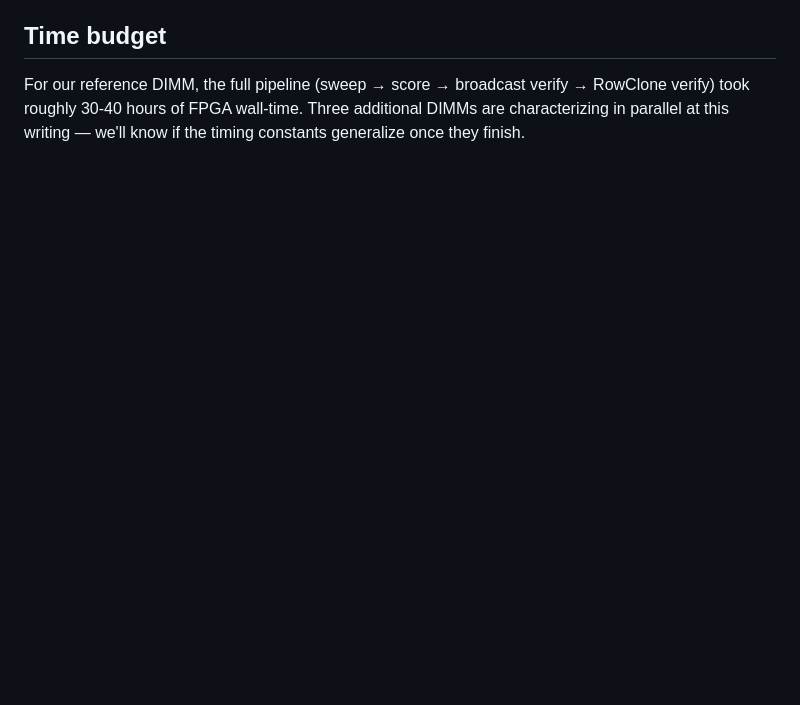
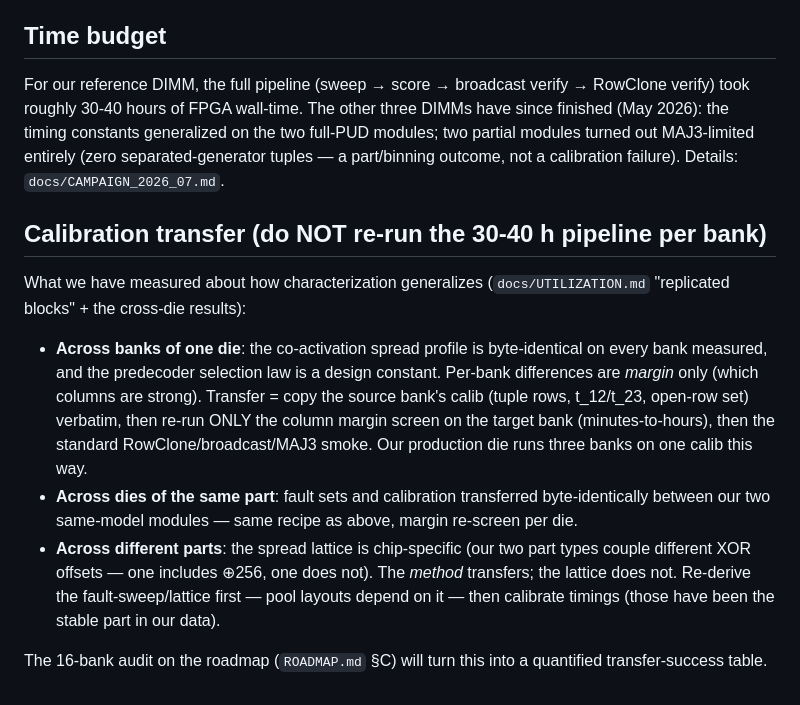
Before and after one commit to pcdeni/CaSA, a Markdown page: docs/CALIBRATION.md, the part around the change. GitHub-like rendering; blank space fills up the shorter version.

Commit message:
CALIBRATION: retire stale 4-DIMM-campaign tail; add the calibration-transfer recipe (bank/die/part scopes, margin-rescreen-only path)

```diff
--- a/docs/CALIBRATION.md
+++ b/docs/CALIBRATION.md
@@ -109,6 +109,33 @@ asked to use.
 
 For our reference DIMM, the full pipeline (sweep → score →
 broadcast verify → RowClone verify) took roughly 30-40 hours of
-FPGA wall-time. Three additional DIMMs are characterizing in
-parallel at this writing — we'll know if the timing constants
-generalize once they finish.
+FPGA wall-time. The other three DIMMs have since finished (May
+2026): the timing constants generalized on the two full-PUD
+modules; two partial modules turned out MAJ3-limited entirely
+(zero separated-generator tuples — a part/binning outcome, not a
+calibration failure). Details: `docs/CAMPAIGN_2026_07.md`.
+
+## Calibration transfer (do NOT re-run the 30-40 h pipeline per bank)
+
+What we have measured about how characterization generalizes
+(`docs/UTILIZATION.md` "replicated blocks" + the cross-die results):
+
+- **Across banks of one die**: the co-activation spread profile is
+  byte-identical on every bank measured, and the predecoder selection
+  law is a design constant. Per-bank differences are *margin* only
+  (which columns are strong). Transfer = copy the source bank's calib
+  (tuple rows, t_12/t_23, open-row set) verbatim, then re-run ONLY the
+  column margin screen on the target bank (minutes-to-hours), then the
+  standard RowClone/broadcast/MAJ3 smoke. Our production die runs three
+  banks on one calib this way.
+- **Across dies of the same part**: fault sets and calibration
+  transferred byte-identically between our two same-model modules —
+  same recipe as above, margin re-screen per die.
+- **Across different parts**: the spread lattice is chip-specific (our
+  two part types couple different XOR offsets — one includes ⊕256, one
+  does not). The *method* transfers; the lattice does not. Re-derive
+  the fault-sweep/lattice first — pool layouts depend on it — then
+  calibrate timings (those have been the stable part in our data).
+
+The 16-bank audit on the roadmap (`ROADMAP.md` §C) will turn this into
+a quantified transfer-success table.
```
